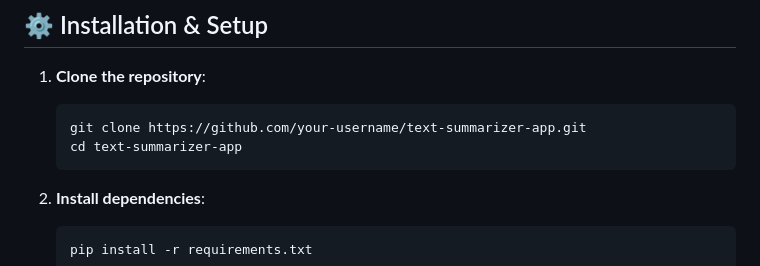
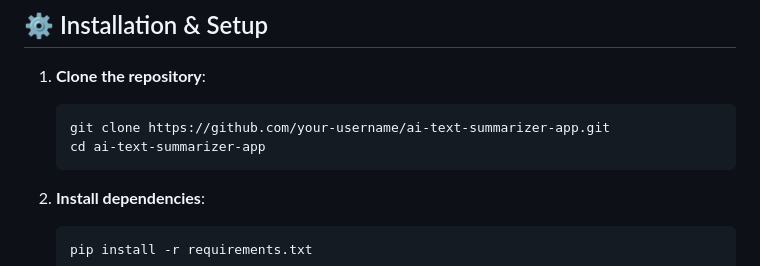
Before and after one commit to MANADIP/ai-text-summarizer-app, a Markdown page: README.md, the part around the change. Drawn GitHub-style.

Commit message:
Update repository name in README

````diff
--- a/README.md
+++ b/README.md
@@ -57,8 +57,8 @@ text-summarizer-app/
 
 1. **Clone the repository**:
    ```bash
-   git clone https://github.com/your-username/text-summarizer-app.git
-   cd text-summarizer-app
+   git clone https://github.com/your-username/ai-text-summarizer-app.git
+   cd ai-text-summarizer-app
    ```
 
 2. **Install dependencies**:
````
